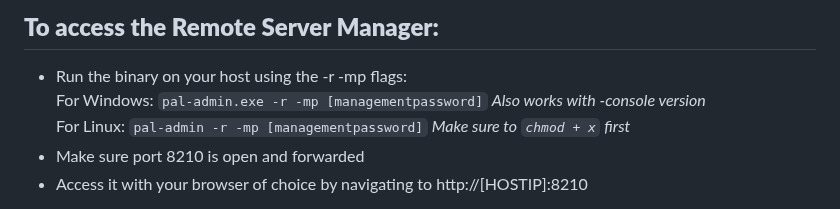
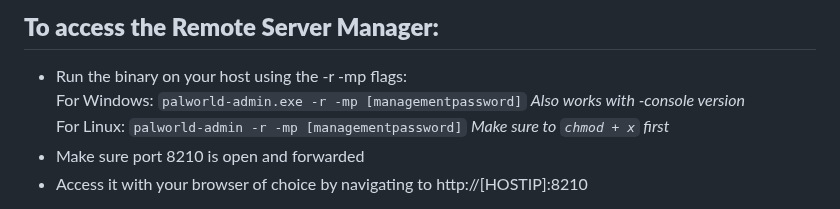
Before and after one commit to Lukium/palworld-admin, a Markdown page: README.md, the part around the change. GitHub-like rendering.

```diff
--- a/README.md
+++ b/README.md
@@ -84,8 +84,8 @@ This will cause the Dedicated Server Install to fail.
 
 ## **To access the Remote Server Manager:**
 - Run the binary on your host using the -r -mp flags:<br>
-  For Windows: `pal-admin.exe -r -mp [managementpassword]` _Also works with -console version_<br>
-  For Linux: `pal-admin -r -mp [managementpassword]` _Make sure to `chmod + x` first_
+  For Windows: `palworld-admin.exe -r -mp [managementpassword]` _Also works with -console version_<br>
+  For Linux: `palworld-admin -r -mp [managementpassword]` _Make sure to `chmod + x` first_
 - Make sure port 8210 is open and forwarded
 - Access it with your browser of choice by navigating to http://[HOSTIP]:8210
 
```
